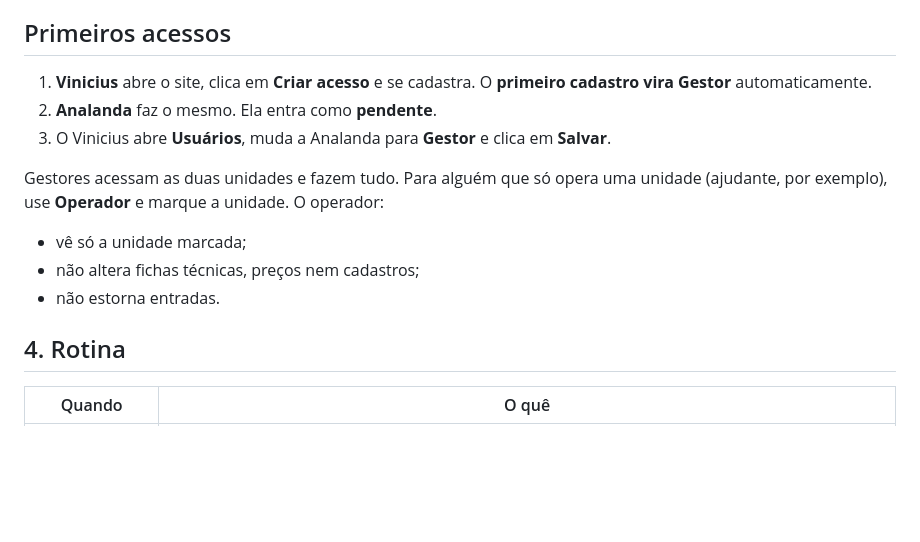
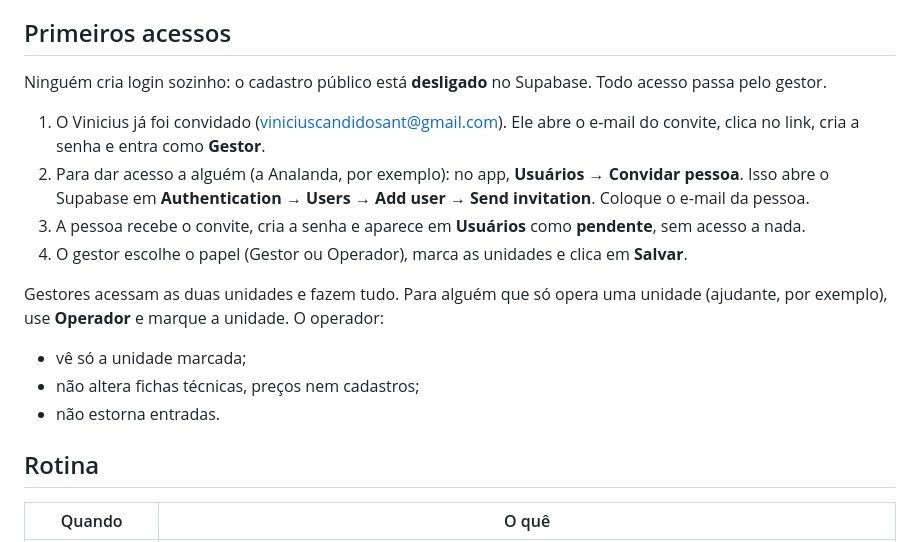
Before and after one commit to goodcake-es/gestao, a Markdown page: README.md, the part around the change. GitHub-like rendering; blank space fills up the shorter version.

Commit message:
README: acesso por convite

```diff
--- a/README.md
+++ b/README.md
@@ -29,9 +29,12 @@ A chave anon no `config.js` é pública por natureza. Quem protege os dados são
 
 ## Primeiros acessos
 
-1. **Vinicius** abre o site, clica em **Criar acesso** e se cadastra. O **primeiro cadastro vira Gestor** automaticamente.
-2. **Analanda** faz o mesmo. Ela entra como **pendente**.
-3. O Vinicius abre **Usuários**, muda a Analanda para **Gestor** e clica em **Salvar**.
+Ninguém cria login sozinho: o cadastro público está **desligado** no Supabase. Todo acesso passa pelo gestor.
+
+1. O Vinicius já foi convidado (viniciuscandidosant@gmail.com). Ele abre o e-mail do convite, clica no link, cria a senha e entra como **Gestor**.
+2. Para dar acesso a alguém (a Analanda, por exemplo): no app, **Usuários → Convidar pessoa**. Isso abre o Supabase em **Authentication → Users → Add user → Send invitation**. Coloque o e-mail da pessoa.
+3. A pessoa recebe o convite, cria a senha e aparece em **Usuários** como **pendente**, sem acesso a nada.
+4. O gestor escolhe o papel (Gestor ou Operador), marca as unidades e clica em **Salvar**.
 
 Gestores acessam as duas unidades e fazem tudo. Para alguém que só opera uma unidade (ajudante, por exemplo), use **Operador** e marque a unidade. O operador:
 
@@ -39,7 +42,7 @@ Gestores acessam as duas unidades e fazem tudo. Para alguém que só opera uma u
 - não altera fichas técnicas, preços nem cadastros;
 - não estorna entradas.
 
-## 4. Rotina
+## Rotina
 
 | Quando | O quê |
 |---|---|
```
